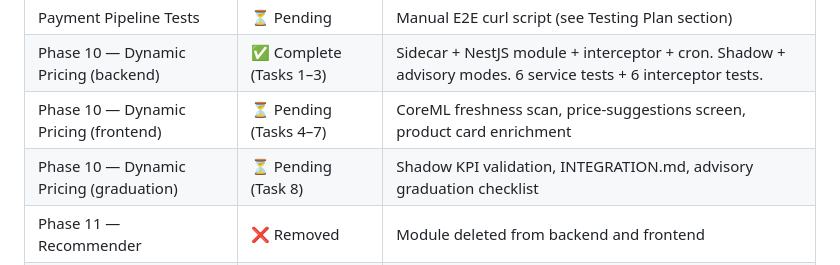
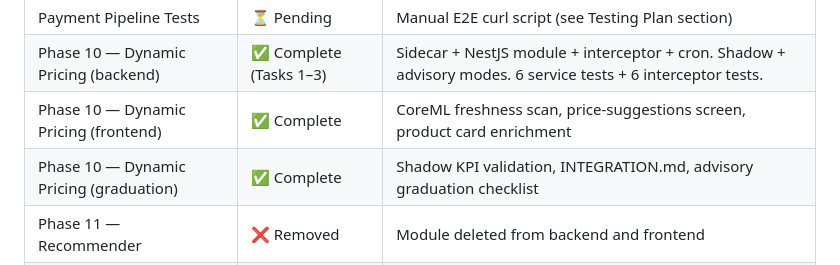
Before and after one commit to Nanhhhhhhh/f2t, a Markdown page: CONTEXT.md, the part around one of its changes. Rendered like a GitHub page.

```diff
--- a/CONTEXT.md
+++ b/CONTEXT.md
@@ -122,8 +122,8 @@ Seed is idempotent — re-running clears all `_seeded: true` documents first.
 | Phase 8B Gap Fix | ✅ Complete | Dynamic weight (items × 100g), GHN webhook endpoint |
 | Payment Pipeline Tests | ⏳ Pending | Manual E2E curl script (see Testing Plan section) |
 | Phase 10 — Dynamic Pricing (backend) | ✅ Complete (Tasks 1–3) | Sidecar + NestJS module + interceptor + cron. Shadow + advisory modes. 6 service tests + 6 interceptor tests. |
-| Phase 10 — Dynamic Pricing (frontend) | ⏳ Pending (Tasks 4–7) | CoreML freshness scan, price-suggestions screen, product card enrichment |
-| Phase 10 — Dynamic Pricing (graduation) | ⏳ Pending (Task 8) | Shadow KPI validation, INTEGRATION.md, advisory graduation checklist |
+| Phase 10 — Dynamic Pricing (frontend) | ✅ Complete | CoreML freshness scan, price-suggestions screen, product card enrichment |
+| Phase 10 — Dynamic Pricing (graduation) | ✅ Complete | Shadow KPI validation, INTEGRATION.md, advisory graduation checklist |
 | Phase 11 — Recommender | ❌ Removed | Module deleted from backend and frontend |
 | Phase 12 — Demand Forecast | ❌ Removed | Module deleted from backend and frontend |
 
```
Also changed, not shown: other parts of CONTEXT.md (+10 -10 lines).
